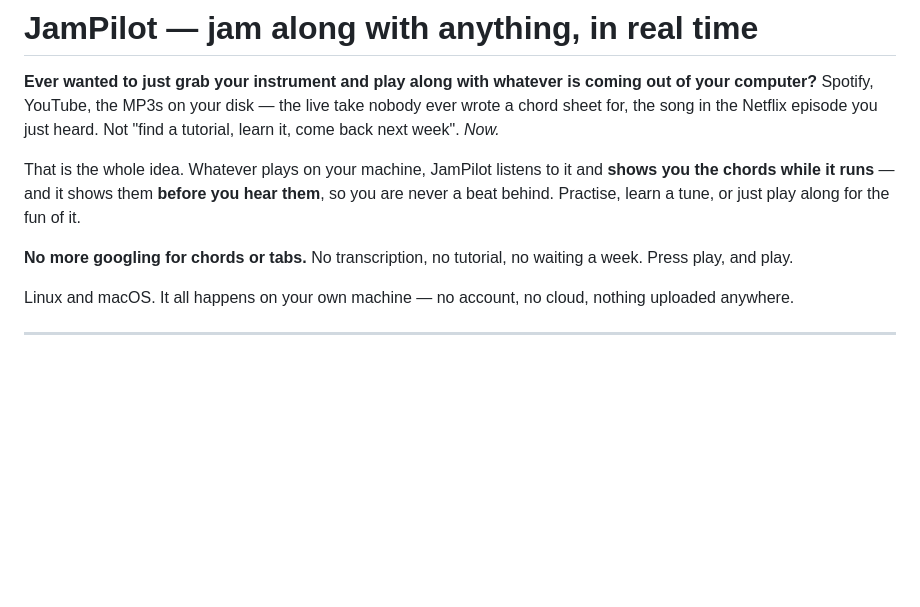
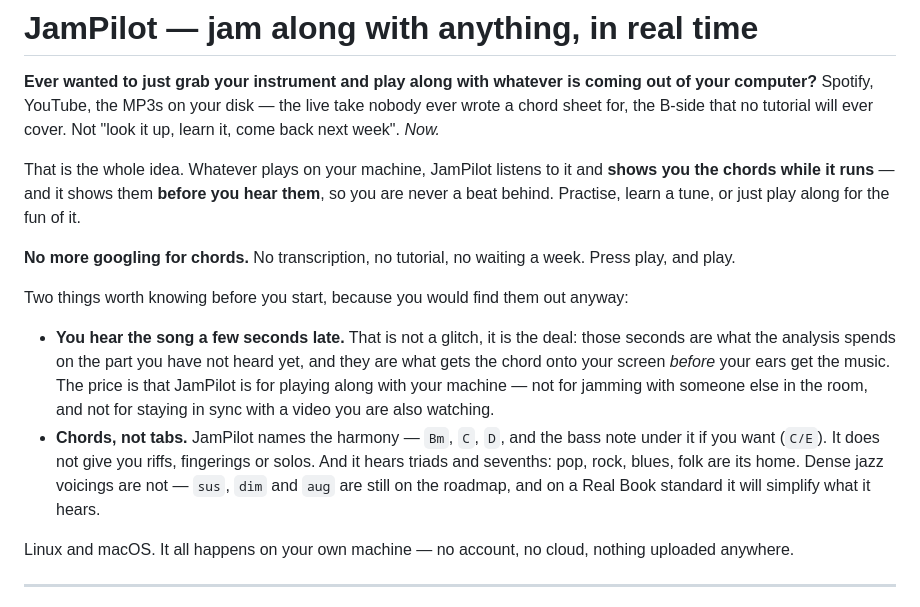
Before and after one commit to jweigend/JamPilot, a Markdown page: README.md, the part around the change. Rendered like a GitHub page; blank space fills up the shorter version.

Commit message:
Den Einstieg ehrlich machen - er versprach mehr, als der Detektor kann
Der erste Absatz stellte einen Scheck aus, den der Rest der README nicht deckt.
Ausgerechnet dieses Dokument, das unten mitzaehlt, wie oft eine Idee daneben lag
("prevented not one wrong note and caused three"), warb oben mit einem
Versprechen, das der Code nicht haelt. Das ist der einzige Bruch darin gewesen.

Drei Stellen, drei Korrekturen:

1. "No more googling for chords or tabs" - Tabs gibt es hier NICHT. JamPilot
   nennt die Harmonie, keinen Fingersatz, kein Riff, kein Solo. Wer nach Tabs
   sucht, sucht meist genau das. Das Wort faellt weg; es war die einzige
   nachpruefbar falsche Aussage im Text.

2. Der Umfang wird genannt: Dreiklaenge und Septakkorde (CHORD_TYPES kennt "",
   m, 7, maj7, m7 - mehr nicht). Pop, Rock, Blues, Folk sind das Zuhause. Bei
   einem Jazzstandard vereinfacht die Anzeige, und sus/dim/aug stehen weiter auf
   der Roadmap. Wer das vorher weiss, ist nicht enttaeuscht, sondern informiert.

3. Der Preis steht jetzt da: Man hoert die Musik ein paar Sekunden zu spaet. Das
   ist der ganze Handel - und er schliesst zwei Dinge aus, die sonst jeder erst
   selbst herausfindet: mit jemandem im Raum zusammenspielen, und ein Video
   nebenher ansehen. Wer den Haken selbst nennt, dem glaubt man den Rest.

Netflix ist raus - Dialog und Score, nichts zum Mitjammen. Klang gut, lieferte
nicht.

Co-Authored-By: Claude Opus 4.8 (1M context) <noreply@anthropic.com>

```diff
--- a/README.md
+++ b/README.md
@@ -2,16 +2,30 @@
 
 **Ever wanted to just grab your instrument and play along with whatever is coming
 out of your computer?** Spotify, YouTube, the MP3s on your disk — the live take
-nobody ever wrote a chord sheet for, the song in the Netflix episode you just
-heard. Not "find a tutorial, learn it, come back next week". *Now.*
+nobody ever wrote a chord sheet for, the B-side that no tutorial will ever cover.
+Not "look it up, learn it, come back next week". *Now.*
 
 That is the whole idea. Whatever plays on your machine, JamPilot listens to it
 and **shows you the chords while it runs** — and it shows them **before you hear
 them**, so you are never a beat behind. Practise, learn a tune, or just play
 along for the fun of it.
 
-**No more googling for chords or tabs.** No transcription, no tutorial, no
-waiting a week. Press play, and play.
+**No more googling for chords.** No transcription, no tutorial, no waiting a
+week. Press play, and play.
+
+Two things worth knowing before you start, because you would find them out anyway:
+
+- **You hear the song a few seconds late.** That is not a glitch, it is the deal:
+  those seconds are what the analysis spends on the part you have not heard yet,
+  and they are what gets the chord onto your screen *before* your ears get the
+  music. The price is that JamPilot is for playing along with your machine — not
+  for jamming with someone else in the room, and not for staying in sync with a
+  video you are also watching.
+- **Chords, not tabs.** JamPilot names the harmony — `Bm`, `C`, `D`, and the bass
+  note under it if you want (`C/E`). It does not give you riffs, fingerings or
+  solos. And it hears triads and sevenths: pop, rock, blues, folk are its home.
+  Dense jazz voicings are not — `sus`, `dim` and `aug` are still on the roadmap,
+  and on a Real Book standard it will simplify what it hears.
 
 Linux and macOS. It all happens on your own machine — no account, no cloud,
 nothing uploaded anywhere.
```
